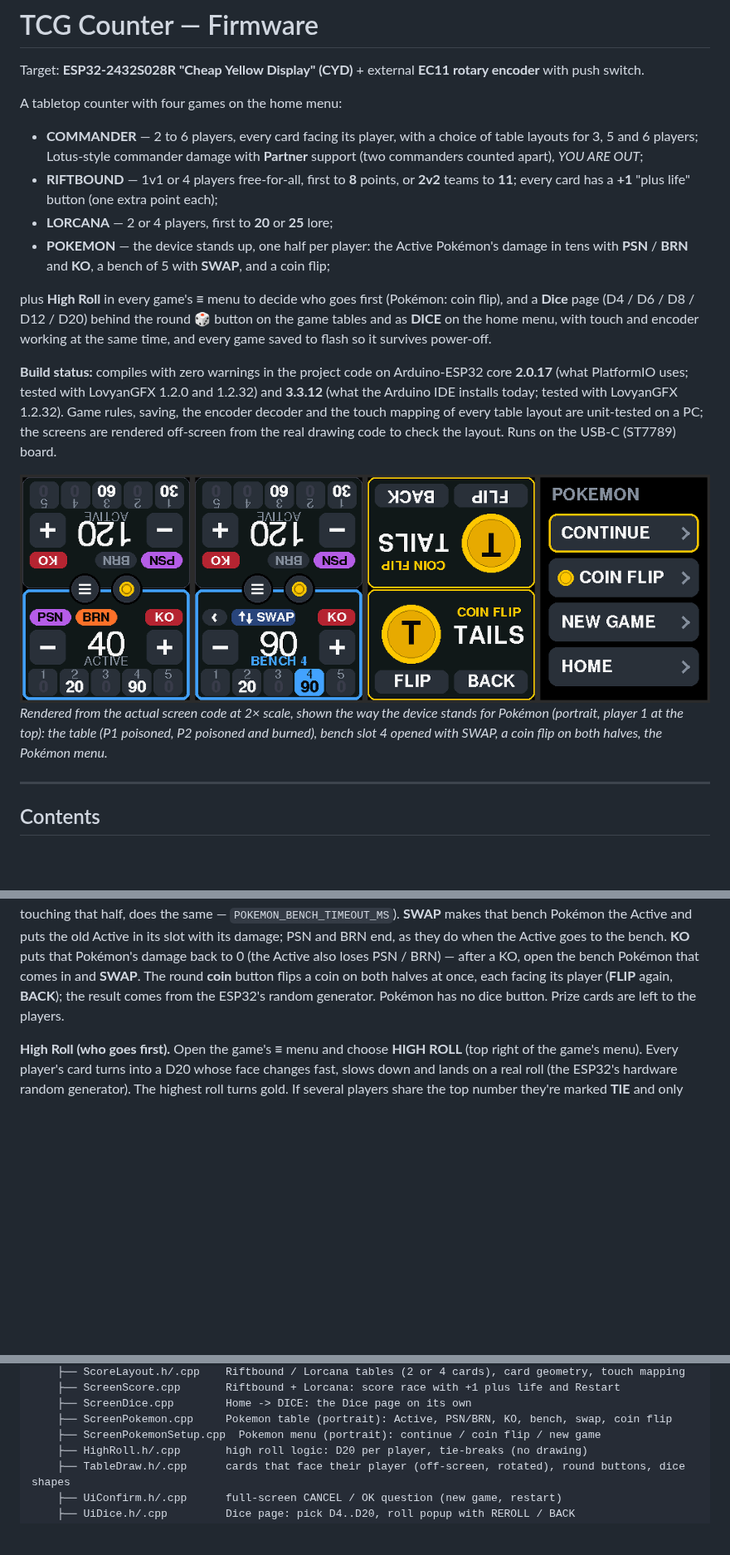
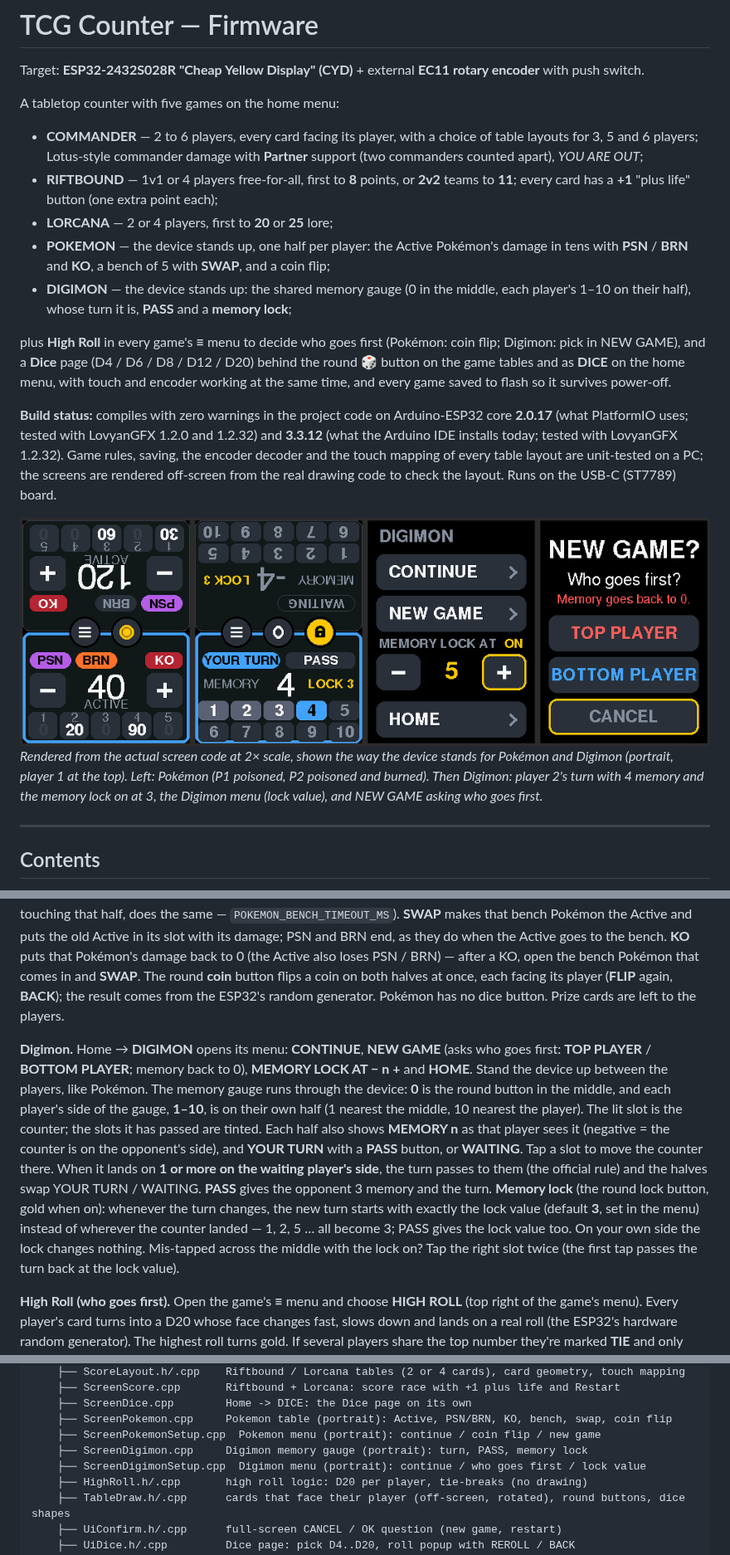
Before and after one commit to Redeyesp/tcgcounter, a Markdown page: README.md, 3 parts joined by grey strips. Shown at 83% size. GitHub-like rendering; pictures changed too: docs/ui_preview.png; blank space fills up the shorter version.

```diff
--- a/README.md
+++ b/README.md
@@ -2,7 +2,7 @@
 
 Target: **ESP32-2432S028R "Cheap Yellow Display" (CYD)** + external **EC11 rotary encoder** with push switch.
 
-A tabletop counter with four games on the home menu:
+A tabletop counter with five games on the home menu:
 
 * **COMMANDER** — 2 to 6 players, every card facing its player, with a choice of table
   layouts for 3, 5 and 6 players; Lotus-style commander damage with **Partner** support
@@ -12,8 +12,10 @@ A tabletop counter with four games on the home menu:
 * **LORCANA** — 2 or 4 players, first to **20** or **25** lore;
 * **POKEMON** — the device stands up, one half per player: the Active Pokémon's damage in
   tens with **PSN** / **BRN** and **KO**, a bench of 5 with **SWAP**, and a coin flip;
+* **DIGIMON** — the device stands up: the shared memory gauge (0 in the middle, each
+  player's 1–10 on their half), whose turn it is, **PASS** and a **memory lock**;
 
-plus **High Roll** in every game's **≡** menu to decide who goes first (Pokémon: coin flip), and a **Dice** page
+plus **High Roll** in every game's **≡** menu to decide who goes first (Pokémon: coin flip; Digimon: pick in NEW GAME), and a **Dice** page
 (D4 / D6 / D8 / D12 / D20) behind the round **🎲** button on the game tables and as **DICE**
 on the home menu, with touch and encoder working at the same time, and every game saved to
 flash so it survives power-off.
@@ -27,8 +29,9 @@ the USB-C (ST7789) board.
 
 ![UI preview](docs/ui_preview.png)
 *Rendered from the actual screen code at 2× scale, shown the way the device stands for
-Pokémon (portrait, player 1 at the top): the table (P1 poisoned, P2 poisoned and burned), bench
-slot 4 opened with SWAP, a coin flip on both halves, the Pokémon menu.*
+Pokémon and Digimon (portrait, player 1 at the top). Left: Pokémon (P1 poisoned, P2 poisoned
+and burned). Then Digimon: player 2's turn with 4 memory and the memory lock on at 3, the
+Digimon menu (lock value), and NEW GAME asking who goes first.*
 
 ---
 
@@ -181,6 +185,22 @@ end, as they do when the Active goes to the bench. **KO** puts that Pokémon's d
 player (**FLIP** again, **BACK**); the result comes from the ESP32's random generator.
 Pokémon has no dice button. Prize cards are left to the players.
 
+**Digimon.** Home → **DIGIMON** opens its menu: **CONTINUE**, **NEW GAME** (asks who goes
+first: **TOP PLAYER** / **BOTTOM PLAYER**; memory back to 0), **MEMORY LOCK AT − n +** and
+**HOME**. Stand the device up between the players, like Pokémon. The memory gauge runs
+through the device: **0** is the round button in the middle, and each player's side of the
+gauge, **1–10**, is on their own half (1 nearest the middle, 10 nearest the player). The lit
+slot is the counter; the slots it has passed are tinted. Each half also shows **MEMORY n**
+as that player sees it (negative = the counter is on the opponent's side), and **YOUR
+TURN** with a **PASS** button, or **WAITING**. Tap a slot to move the counter there. When
+it lands on **1 or more on the waiting player's side**, the turn passes to them (the
+official rule) and the halves swap YOUR TURN / WAITING. **PASS** gives the opponent 3
+memory and the turn. **Memory lock** (the round lock button, gold when on): whenever the
+turn changes, the new turn starts with exactly the lock value (default **3**, set in the
+menu) instead of wherever the counter landed — 1, 2, 5 … all become 3; PASS gives the lock
+value too. On your own side the lock changes nothing. Mis-tapped across the middle with the
+lock on? Tap the right slot twice (the first tap passes the turn back at the lock value).
+
 **High Roll (who goes first).** Open the game's **≡** menu and choose **HIGH ROLL** (top right
 of the game's menu). Every player's card turns into a
 D20 whose face changes fast, slows down and lands on a real roll (the ESP32's hardware random
@@ -290,6 +310,8 @@ tcgcounter/
     ├── ScreenDice.cpp        Home -> DICE: the Dice page on its own
     ├── ScreenPokemon.cpp     Pokemon table (portrait): Active, PSN/BRN, KO, bench, swap, coin flip
     ├── ScreenPokemonSetup.cpp  Pokemon menu (portrait): continue / coin flip / new game
+    ├── ScreenDigimon.cpp     Digimon memory gauge (portrait): turn, PASS, memory lock
+    ├── ScreenDigimonSetup.cpp  Digimon menu (portrait): continue / who goes first / lock value
     ├── HighRoll.h/.cpp       high roll logic: D20 per player, tie-breaks (no drawing)
     ├── TableDraw.h/.cpp      cards that face their player (off-screen, rotated), round buttons, dice shapes
     ├── UiConfirm.h/.cpp      full-screen CANCEL / OK question (new game, restart)
```
Also changed, not shown: other parts of README.md (+3 -1 lines), 12 other files.
